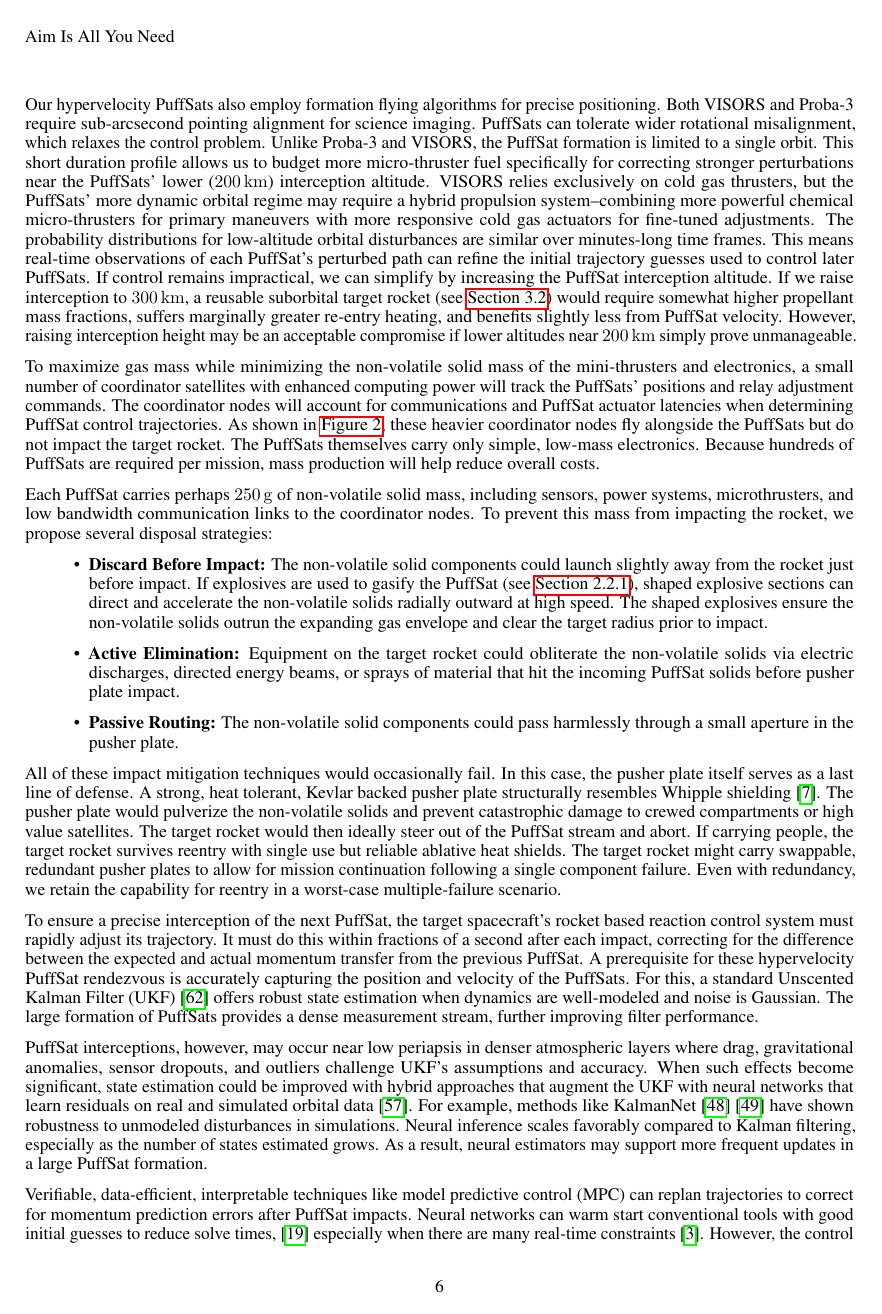
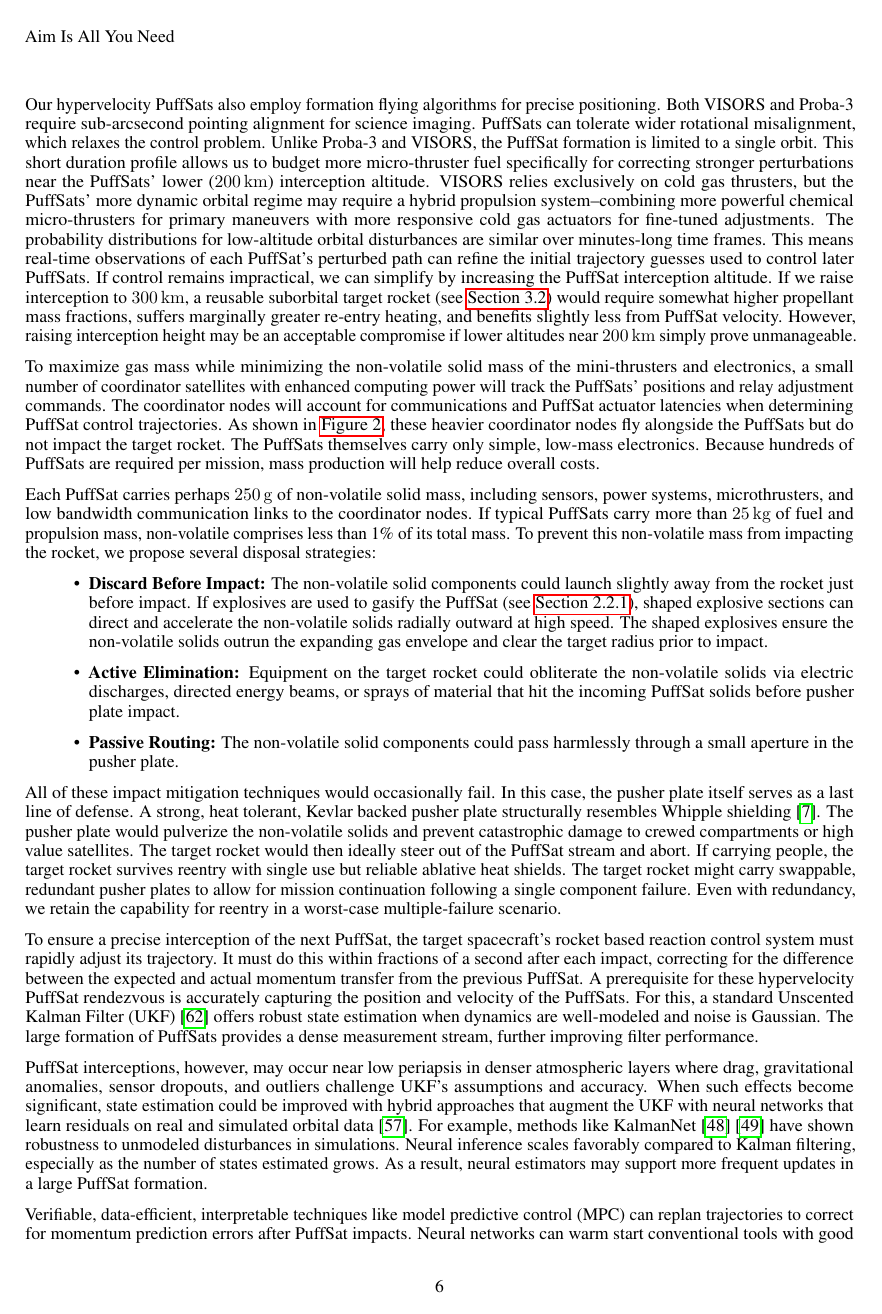
Before and after one commit to katzseth22202/Balloon-Pulse-Propulsion, a LaTeX paper (templateArxiv.tex): page 6 of 29. Compiled offline with pdfLaTeX.

Commit message:
Updates from Overleaf

```diff
--- a/templateArxiv.tex
+++ b/templateArxiv.tex
@@ -130,7 +130,7 @@ Our hypervelocity PuffSats also employ formation flying algorithms for precise p
 
 To maximize gas mass while minimizing the non-volatile solid mass of the mini-thrusters and electronics, a small number of coordinator satellites with enhanced computing power will track the PuffSats' positions and relay adjustment commands.  The coordinator nodes will account for communications and PuffSat actuator latencies when determining PuffSat control trajectories.  As shown in \autoref{fig:coordinator-nodes}, these heavier coordinator nodes fly alongside the PuffSats but do not impact the target rocket. The PuffSats themselves carry only simple, low-mass electronics. Because hundreds of PuffSats are required per mission, mass production will help reduce overall costs.
 
-Each PuffSat carries perhaps \SI{250}{\gram} of non-volatile solid mass, including sensors, power systems, microthrusters, and low bandwidth communication links to the coordinator nodes. To prevent this mass from impacting the rocket, we propose several disposal strategies:
+Each PuffSat carries perhaps \SI{250}{\gram} of non-volatile solid mass, including sensors, power systems, microthrusters, and low bandwidth communication links to the coordinator nodes.  If typical PuffSats carry more than \SI{25}{\kilo\gram} of fuel and propulsion mass, non-volatile comprises less than 1\% of its total mass. To prevent this non-volatile mass from impacting the rocket, we propose several disposal strategies:
 
 \begin{itemize}
     \item \textbf{Discard Before Impact:}  The non-volatile solid components could launch slightly away from the rocket just before impact. If explosives are used to gasify the PuffSat (see \autoref{sec:explosive_puffsat}), shaped explosive sections can direct and accelerate the non-volatile solids radially outward at high speed.   The shaped explosives ensure the non-volatile solids  outrun the expanding gas envelope and clear the target radius prior to impact.  \label{item:discard_before_impact}
```
